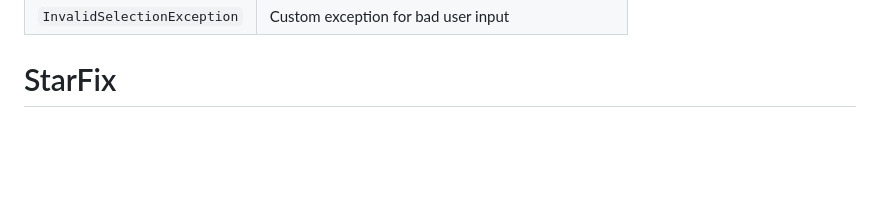
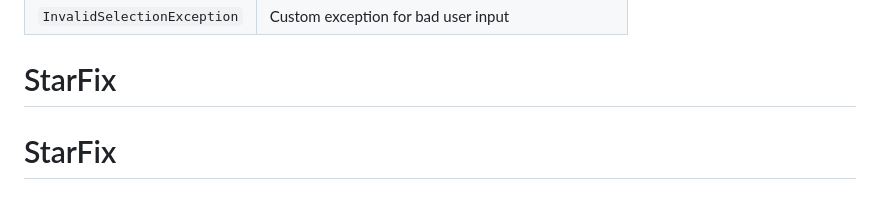
Before and after one commit to dzulfn/StarFixOOP, a Markdown page: README.md, the part around the change. GitHub-like rendering; blank space fills up the shorter version.

```diff
--- a/README.md
+++ b/README.md
@@ -87,3 +87,4 @@ OOP_project/
 | `GameController` | Main menu, game loop, level progression, win/lose |
 | `InvalidSelectionException` | Custom exception for bad user input |
 # StarFix
+# StarFix
```
